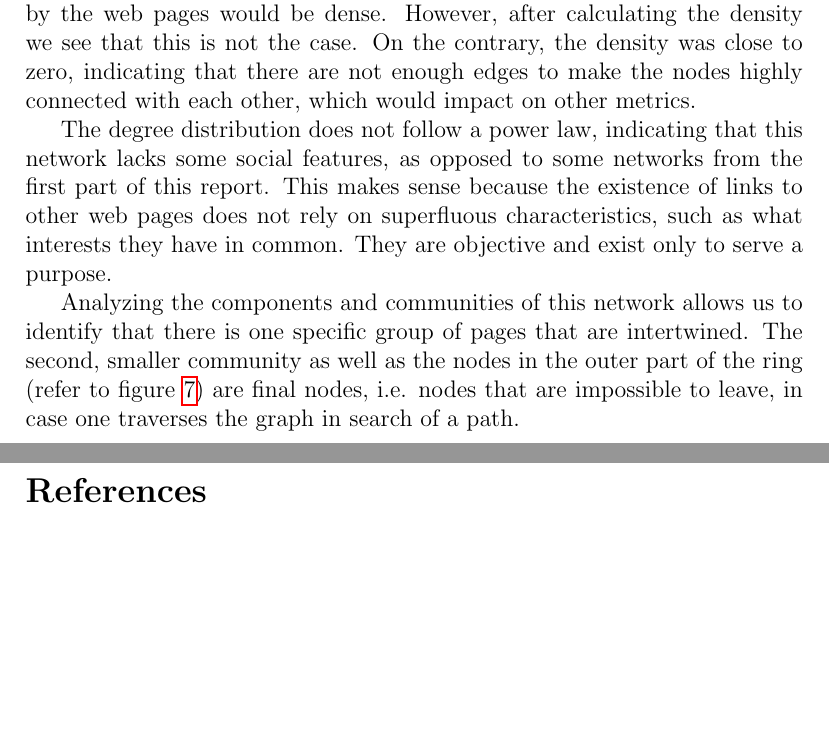
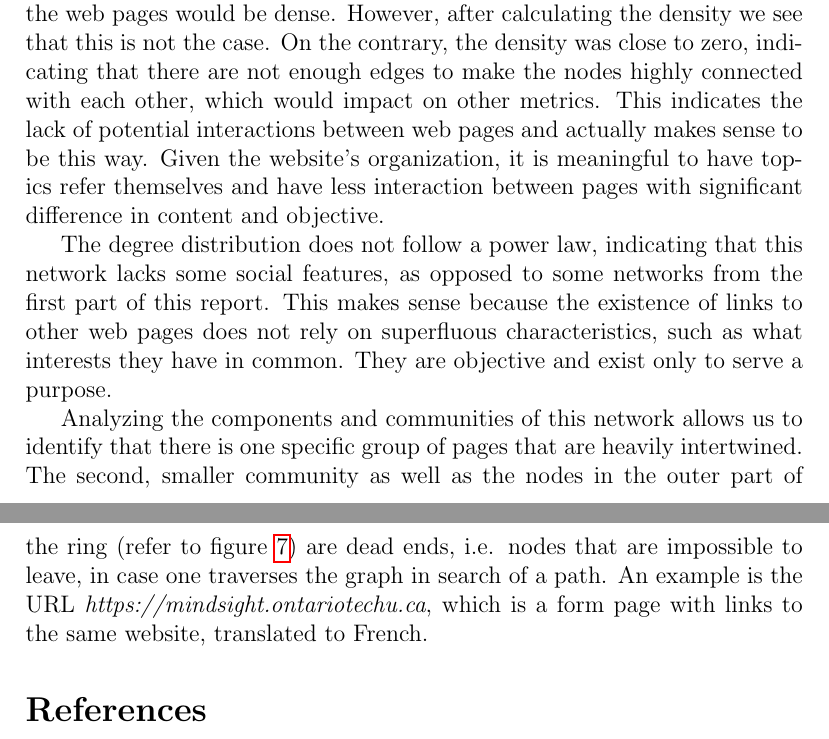
Before and after one commit to felipemegale/otu-crawler, a LaTeX document (report/main.tex, which reads report/tex/05_information_networks.tex): two parts of pages 31 and 32 of 34, joined at a grey line, cut so that both start at the same text, the shorter picture padded with empty space. Compiled offline with pdfLaTeX.

Commit message:
improve web analysis

```diff
--- a/report/tex/05_information_networks.tex
+++ b/report/tex/05_information_networks.tex
@@ -455,8 +455,8 @@ After dumping the graph to a JSON file, the contents were read as a string and c
 \subsubsection{Interpretation}
 After crawling the Ontario Tech University's domain and assembling the graph its pages create, we can obtain information by studying the extracted metrics. While some are obvious, some are not.
 
-Given the amount of edges, one would think that the network formed by the web pages would be dense. However, after calculating the density we see that this is not the case. On the contrary, the density was close to zero, indicating that there are not enough edges to make the nodes highly connected with each other, which would impact on other metrics.
+Given the amount of edges, one would think that the network formed by the web pages would be dense. However, after calculating the density we see that this is not the case. On the contrary, the density was close to zero, indicating that there are not enough edges to make the nodes highly connected with each other, which would impact on other metrics. This indicates the lack of potential interactions between web pages and actually makes sense to be this way. Given the website's organization, it is meaningful to have topics refer themselves and have less interaction between pages with significant difference in content and objective.
 
 The degree distribution does not follow a power law, indicating that this network lacks some social features, as opposed to some networks from the first part of this report. This makes sense because the existence of links to other web pages does not rely on superfluous characteristics, such as what interests they have in common. They are objective and exist only to serve a purpose.
 
-Analyzing the components and communities of this network allows us to identify that there is one specific group of pages that are intertwined. The second, smaller community as well as the nodes in the outer part of the ring (refer to figure \ref{fig:7}) are final nodes, i.e. nodes that are impossible to leave, in case one traverses the graph in search of a path.
+Analyzing the components and communities of this network allows us to identify that there is one specific group of pages that are heavily intertwined. The second, smaller community as well as the nodes in the outer part of the ring (refer to figure \ref{fig:7}) are dead ends, i.e. nodes that are impossible to leave, in case one traverses the graph in search of a path. An example is the URL \textit{https://mindsight.ontariotechu.ca}, which is a form page with links to the same website, translated to French.
```
Also changed, not shown: report/main.pdf, 3 other files.
